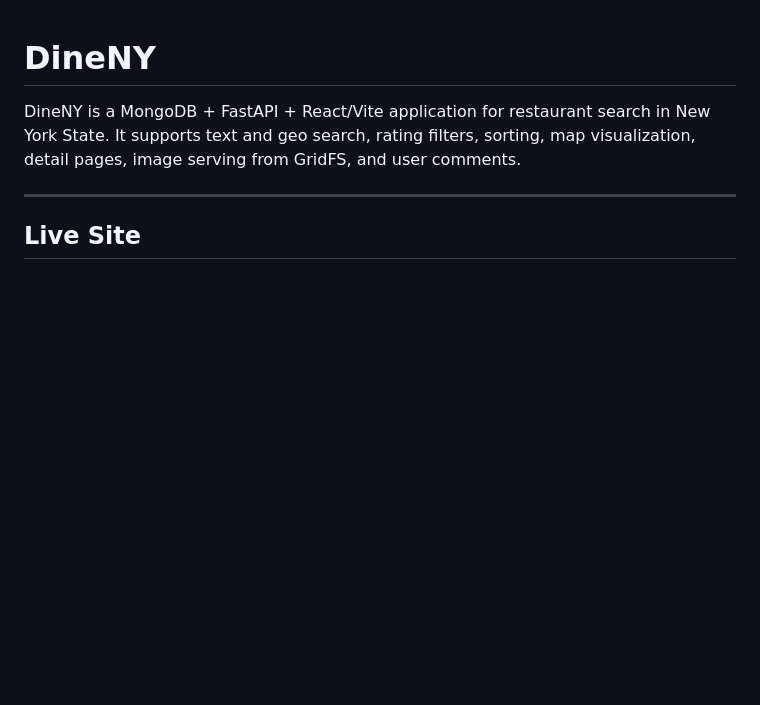
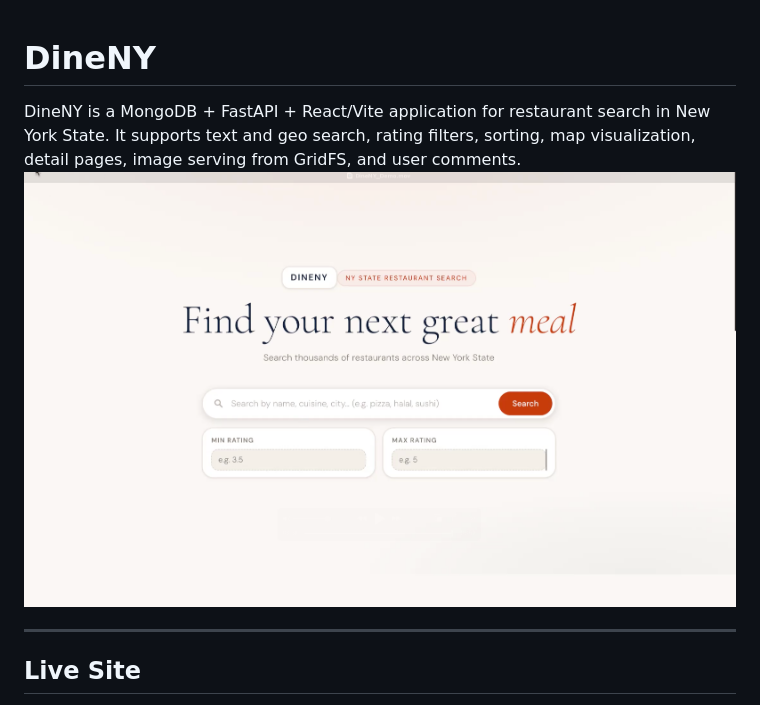
Before and after one commit to SrujanVaddiparthi/DineNY, a Markdown page: README.md, the part around the change. Drawn GitHub-style; blank space fills up the shorter version.

```diff
--- a/README.md
+++ b/README.md
@@ -1,6 +1,7 @@
 # DineNY
 
 DineNY is a MongoDB + FastAPI + React/Vite application for restaurant search in New York State. It supports text and geo search, rating filters, sorting, map visualization, detail pages, image serving from GridFS, and user comments.
+![alt DineNY_Search_Page](https://github.com/SrujanVaddiparthi/DineNY/blob/main/DineNY_search_page.png?raw=true)
 
 ---
 
```
